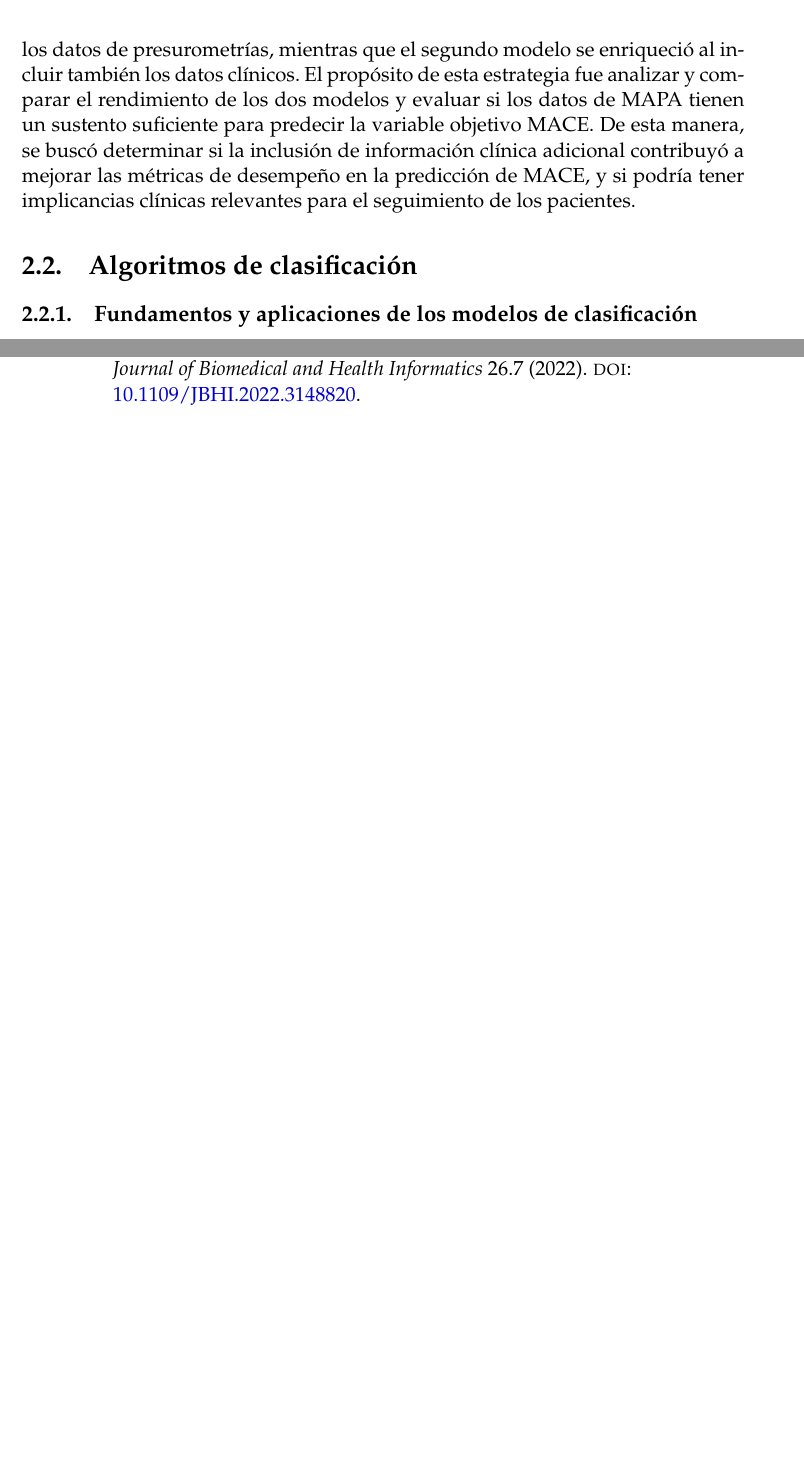
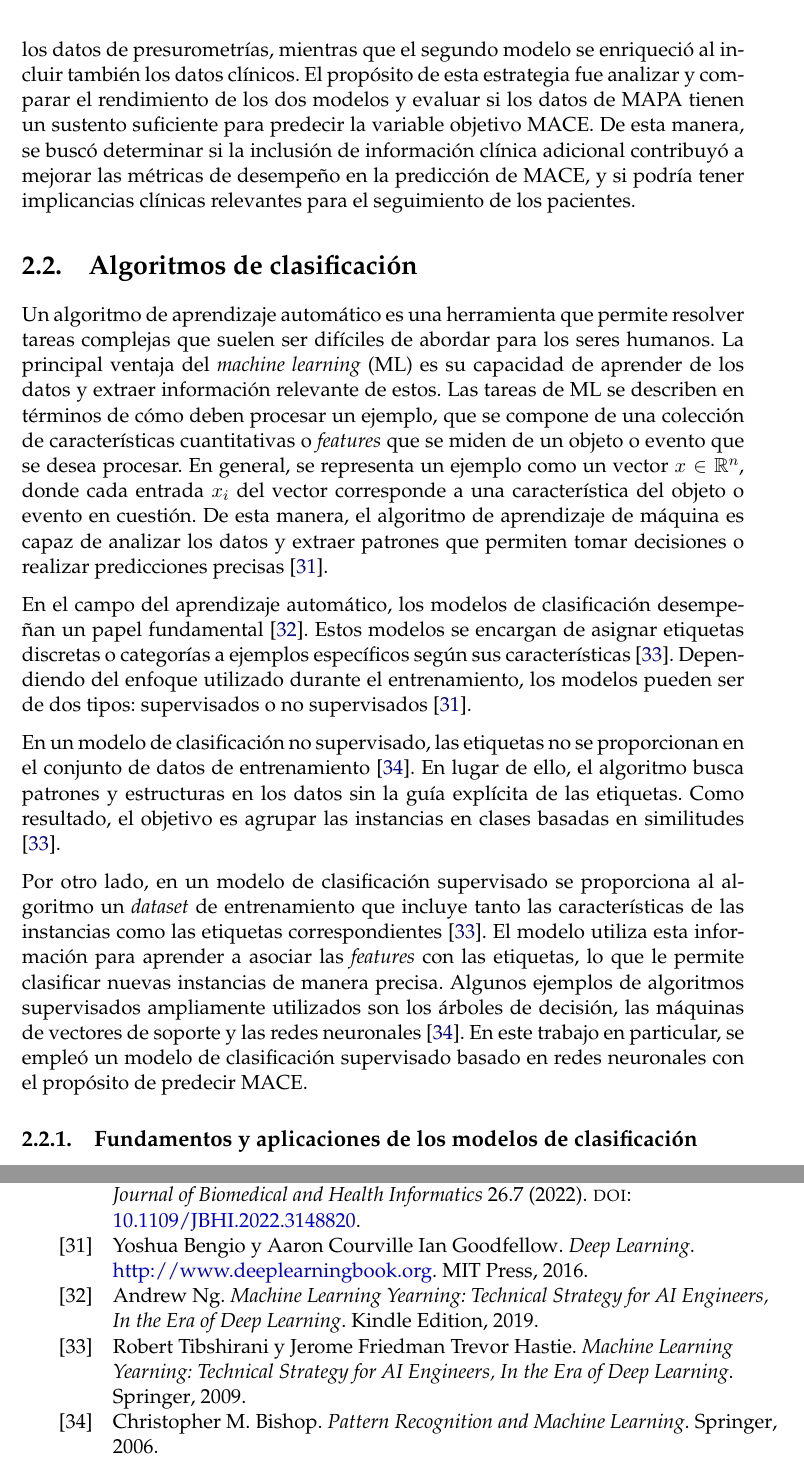
Before and after one commit to tmonreal/Memoria_Trabajo_Final, a LaTeX thesis (memoria.tex, which reads Chapters/Chapter2.tex): two parts of pages 18 and 21 of 21, joined at a grey line, cut so that both start at the same text, the shorter picture padded with empty space. Compiled offline with pdfLaTeX.

Commit message:
definicion de algoritmos de clasificacion

```diff
--- a/Chapters/Chapter2.tex
+++ b/Chapters/Chapter2.tex
@@ -50,9 +50,41 @@ clínicas relevantes para el seguimiento de los pacientes.
 %----------------------------------------------------------------------------------------
 %	2.2 ALGORITMOS DE CLASIFICACION
 %----------------------------------------------------------------------------------------
-
 \section{Algoritmos de clasificación}
 \label{sec:Algoritmos de clasificación}
+
+Un algoritmo de aprendizaje automático es una herramienta que permite resolver tareas complejas
+que suelen ser difíciles de abordar para los seres humanos. La principal ventaja del \emph{machine
+learning} (ML) es su capacidad de aprender de los datos y extraer información relevante de
+estos. Las tareas de ML se describen en términos de cómo deben procesar un ejemplo, que se
+compone de una colección de características cuantitativas o \emph{features} que se miden de un objeto
+o evento que se desea procesar. En general, se representa un ejemplo como un vector $ x\in\mathbb{R}^n $,
+donde cada entrada $x_{i}$ del vector corresponde a una característica del objeto
+o evento en cuestión. De esta manera, el algoritmo de aprendizaje de máquina es capaz de
+analizar los datos y extraer patrones que permiten tomar decisiones o realizar predicciones
+precisas \citep{CITE:35}.
+
+En el campo del aprendizaje automático, los modelos de clasificación desempeñan un papel fundamental
+\citep{CITE:32}. Estos modelos se encargan de asignar etiquetas discretas o categorías a ejemplos
+específicos según sus características \citep{CITE:33}. Dependiendo del enfoque utilizado durante el
+entrenamiento, los modelos pueden ser de dos tipos: supervisados o no supervisados \citep{CITE:35}.
+
+En un modelo de clasificación no supervisado, las etiquetas no se proporcionan en el conjunto de
+datos de entrenamiento \citep{CITE:34}. En lugar de ello, el algoritmo busca patrones y estructuras
+en los datos sin la guía explícita de las etiquetas. Como resultado, el objetivo es agrupar las instancias en
+clases basadas en similitudes \citep{CITE:33}.
+
+Por otro lado, en un modelo de clasificación supervisado se proporciona al algoritmo un \emph{dataset} de
+entrenamiento que incluye tanto las características de las instancias como las etiquetas correspondientes
+\citep{CITE:33}. El modelo utiliza esta información para aprender a asociar las \emph{features} con las
+etiquetas, lo que le permite clasificar nuevas instancias de manera precisa. Algunos ejemplos de algoritmos
+supervisados ampliamente utilizados son los árboles de decisión, las máquinas de vectores de soporte y
+las redes neuronales \citep{CITE:34}. En este trabajo en particular, se empleó un modelo de clasificación
+supervisado basado en redes neuronales con el propósito de predecir MACE.
+
+
+
+
 
 \subsection{Fundamentos y aplicaciones de los modelos de clasificación}
 
--- a/memoria.tex
+++ b/memoria.tex
@@ -58,6 +58,7 @@ inteligencia artificial} % El títulos de la memoria, se usa en la carátula y s
 
 \keywords{inteligencia artificial, FIUBA} % Keywords for your thesis, print it elsewhere with \keywordnames
 \usepackage{hyperref}
+\usepackage{amsfonts}
 
 \begin{document}
 
```
Also changed, not shown: references.bib (+29 -0 lines), memoria.pdf, Chapters/Chapter2.tex (4 more changed lines).
